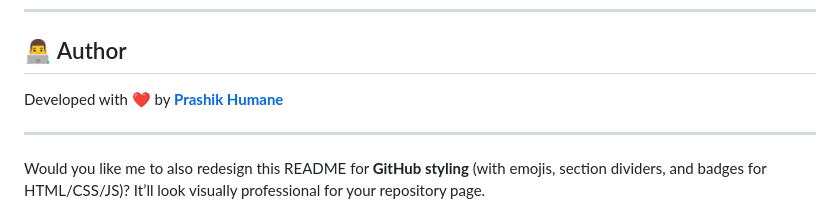
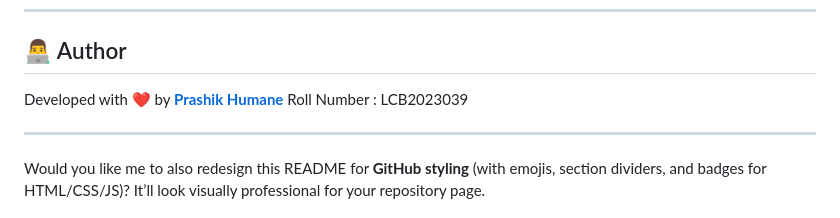
Before and after one commit to prashik24/Shop-Card, a Markdown page: README.md, the part around the change. Drawn GitHub-style.

```diff
--- a/README.md
+++ b/README.md
@@ -199,6 +199,7 @@ It is **not affiliated with Amazon or any brand**, and should not be used commer
 ## 👨‍💻 Author
 
 Developed with ❤️ by **[Prashik Humane](https://github.com/prashik24)**
+Roll Number : LCB2023039
 
 ---
 
```
